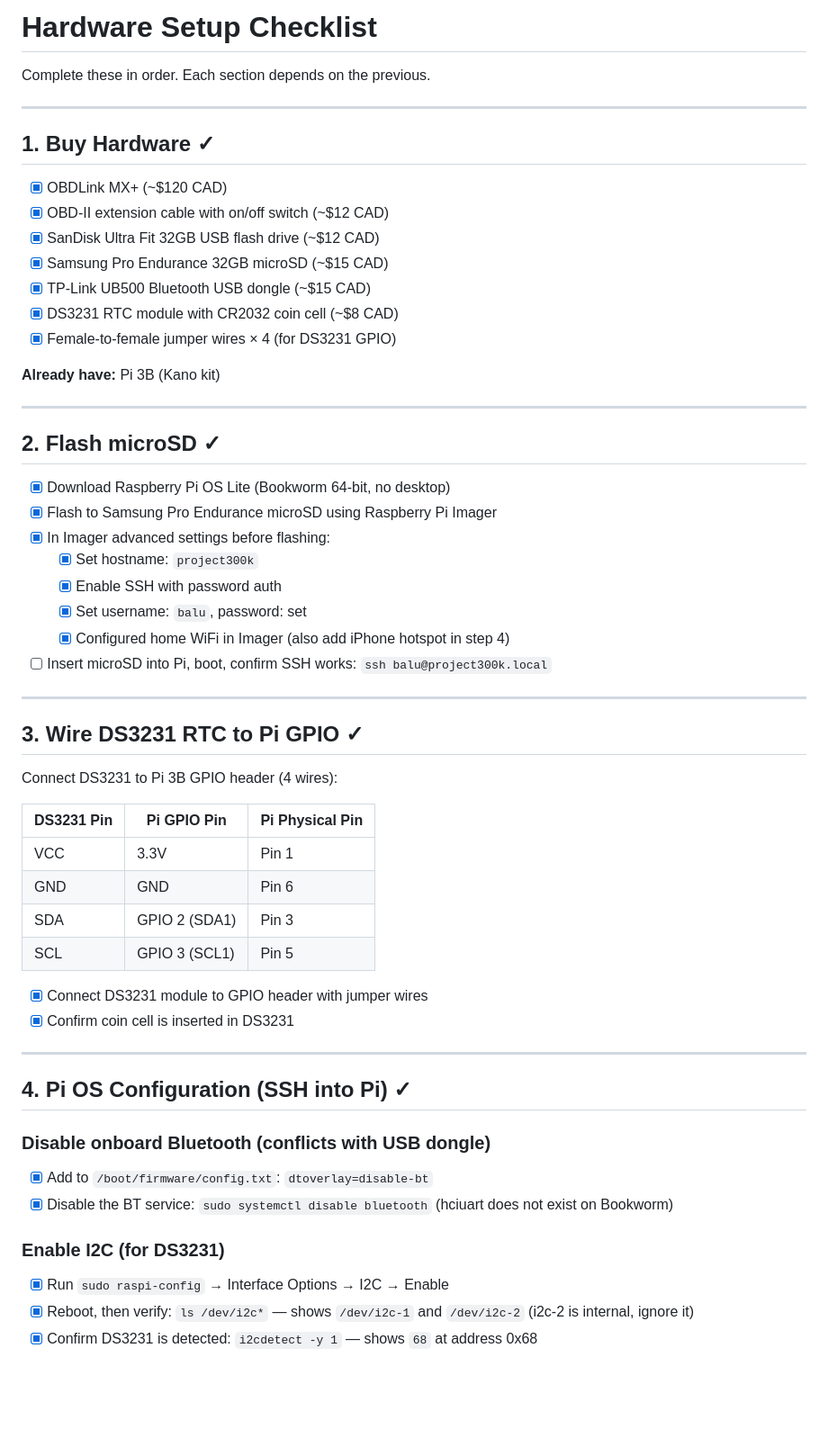
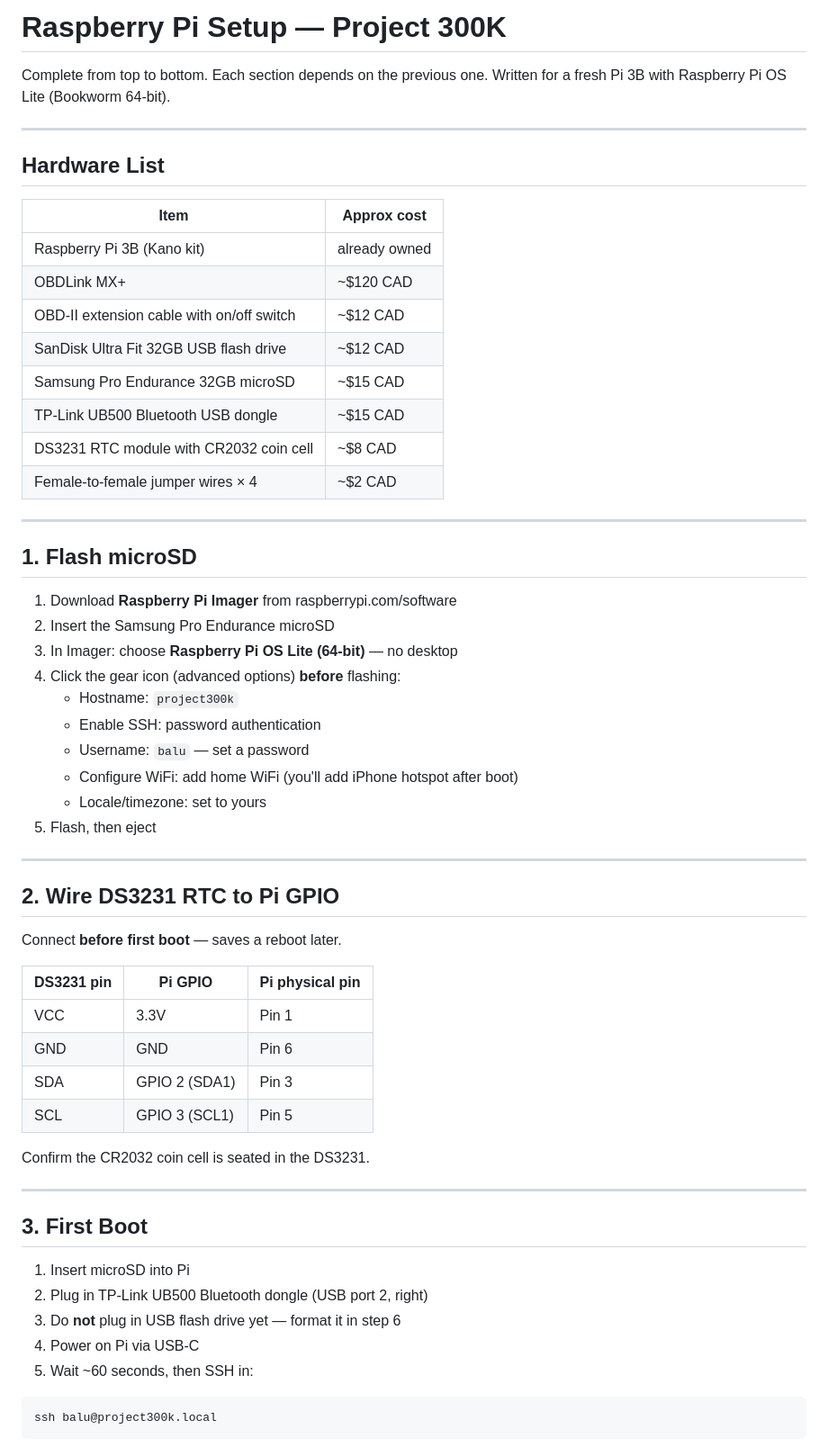
Before and after one commit to thisisbalu/project300k, a Markdown page: pi/HARDWARE_SETUP.md, the part around one of its changes. Shown at 90% size. Drawn GitHub-style; blank space fills up the shorter version.

Commit message:
Rewrite HARDWARE_SETUP.md — complete step-by-step Pi setup guide

````diff
--- a/pi/HARDWARE_SETUP.md
+++ b/pi/HARDWARE_SETUP.md
@@ -1,60 +1,64 @@
-# Hardware Setup Checklist
+# Raspberry Pi Setup — Project 300K
 
-Complete these in order. Each section depends on the previous.
+Complete from top to bottom. Each section depends on the previous one.
+Written for a fresh Pi 3B with Raspberry Pi OS Lite (Bookworm 64-bit).
 
 ---
 
-## 1. Buy Hardware ✓
+## Hardware List
 
-- [x] OBDLink MX+ (~$120 CAD)
-- [x] OBD-II extension cable with on/off switch (~$12 CAD)
-- [x] SanDisk Ultra Fit 32GB USB flash drive (~$12 CAD)
-- [x] Samsung Pro Endurance 32GB microSD (~$15 CAD)
-- [x] TP-Link UB500 Bluetooth USB dongle (~$15 CAD)
-- [x] DS3231 RTC module with CR2032 coin cell (~$8 CAD)
-- [x] Female-to-female jumper wires × 4 (for DS3231 GPIO)
-
-**Already have:** Pi 3B (Kano kit)
+| Item | Approx cost |
+|------|-------------|
+| Raspberry Pi 3B (Kano kit) | already owned |
+| OBDLink MX+ | ~$120 CAD |
+| OBD-II extension cable with on/off switch | ~$12 CAD |
+| SanDisk Ultra Fit 32GB USB flash drive | ~$12 CAD |
+| Samsung Pro Endurance 32GB microSD | ~$15 CAD |
+| TP-Link UB500 Bluetooth USB dongle | ~$15 CAD |
+| DS3231 RTC module with CR2032 coin cell | ~$8 CAD |
+| Female-to-female jumper wires × 4 | ~$2 CAD |
 
 ---
 
-## 2. Flash microSD ✓
+## 1. Flash microSD
 
-- [x] Download Raspberry Pi OS Lite (Bookworm 64-bit, no desktop)
-- [x] Flash to Samsung Pro Endurance microSD using Raspberry Pi Imager
-- [x] In Imager advanced settings before flashing:
-  - [x] Set hostname: `project300k`
-  - [x] Enable SSH with password auth
-  - [x] Set username: `balu`, password: set
-  - [x] Configured home WiFi in Imager (also add iPhone hotspot in step 4)
-- [ ] Insert microSD into Pi, boot, confirm SSH works: `ssh balu@project300k.local`
+1. Download **Raspberry Pi Imager** from raspberrypi.com/software
+2. Insert the Samsung Pro Endurance microSD
+3. In Imager: choose **Raspberry Pi OS Lite (64-bit)** — no desktop
+4. Click the gear icon (advanced options) **before** flashing:
+   - Hostname: `project300k`
+   - Enable SSH: password authentication
+   - Username: `balu` — set a password
+   - Configure WiFi: add home WiFi (you'll add iPhone hotspot after boot)
+   - Locale/timezone: set to yours
+5. Flash, then eject
 
 ---
 
-## 3. Wire DS3231 RTC to Pi GPIO ✓
+## 2. Wire DS3231 RTC to Pi GPIO
 
-Connect DS3231 to Pi 3B GPIO header (4 wires):
+Connect **before first boot** — saves a reboot later.
 
-| DS3231 Pin | Pi GPIO Pin | Pi Physical Pin |
-|-----------|------------|----------------|
+| DS3231 pin | Pi GPIO | Pi physical pin |
+|-----------|---------|----------------|
 | VCC | 3.3V | Pin 1 |
 | GND | GND | Pin 6 |
 | SDA | GPIO 2 (SDA1) | Pin 3 |
 | SCL | GPIO 3 (SCL1) | Pin 5 |
 
-- [x] Connect DS3231 module to GPIO header with jumper wires
-- [x] Confirm coin cell is inserted in DS3231
+Confirm the CR2032 coin cell is seated in the DS3231.
 
 ---
 
-## 4. Pi OS Configuration (SSH into Pi) ✓
+## 3. First Boot
 
-### Disable onboard Bluetooth (conflicts with USB dongle)
-- [x] Add to `/boot/firmware/config.txt`: `dtoverlay=disable-bt`
-- [x] Disable the BT service: `sudo systemctl disable bluetooth` (hciuart does not exist on Bookworm)
+1. Insert microSD into Pi
+2. Plug in TP-Link UB500 Bluetooth dongle (USB port 2, right)
+3. Do **not** plug in USB flash drive yet — format it in step 6
+4. Power on Pi via USB-C
+5. Wait ~60 seconds, then SSH in:
 
-### Enable I2C (for DS3231)
-- [x] Run `sudo raspi-config` → Interface Options → I2C → Enable
-- [x] Reboot, then verify: `ls /dev/i2c*` — shows `/dev/i2c-1` and `/dev/i2c-2` (i2c-2 is internal, ignore it)
-- [x] Confirm DS3231 is detected: `i2cdetect -y 1` — shows `68` at address 0x68
+```bash
+ssh balu@project300k.local
+```
 
````
Also changed, not shown: other parts of pi/HARDWARE_SETUP.md (+446 -92 lines).
